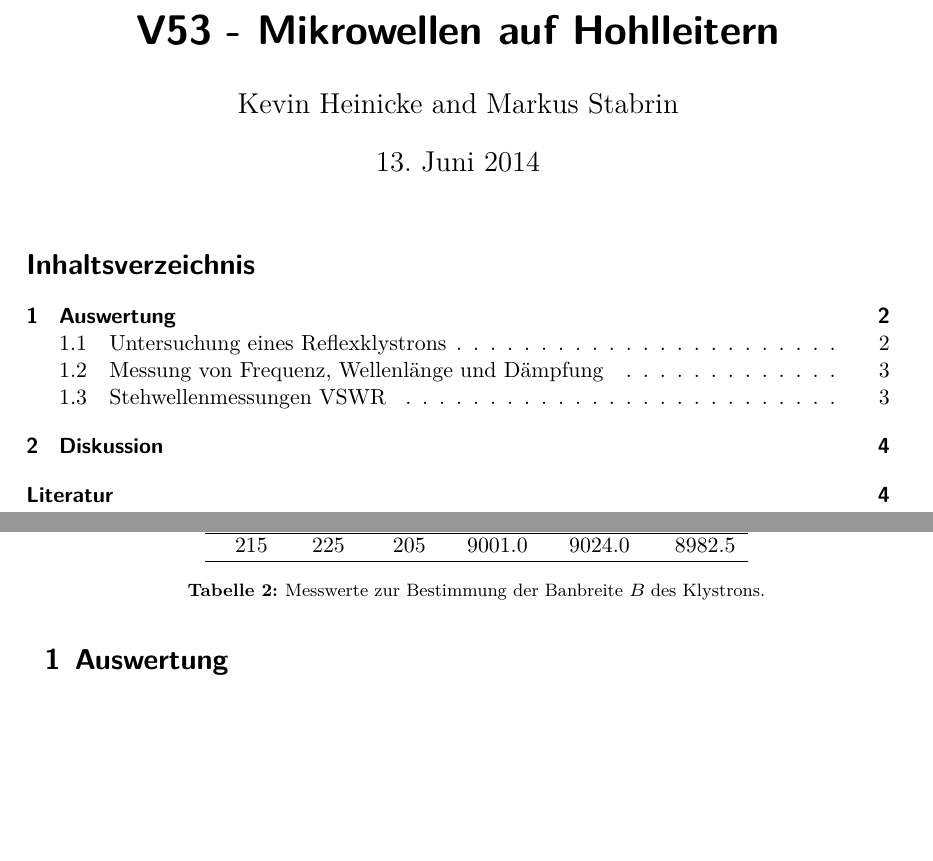
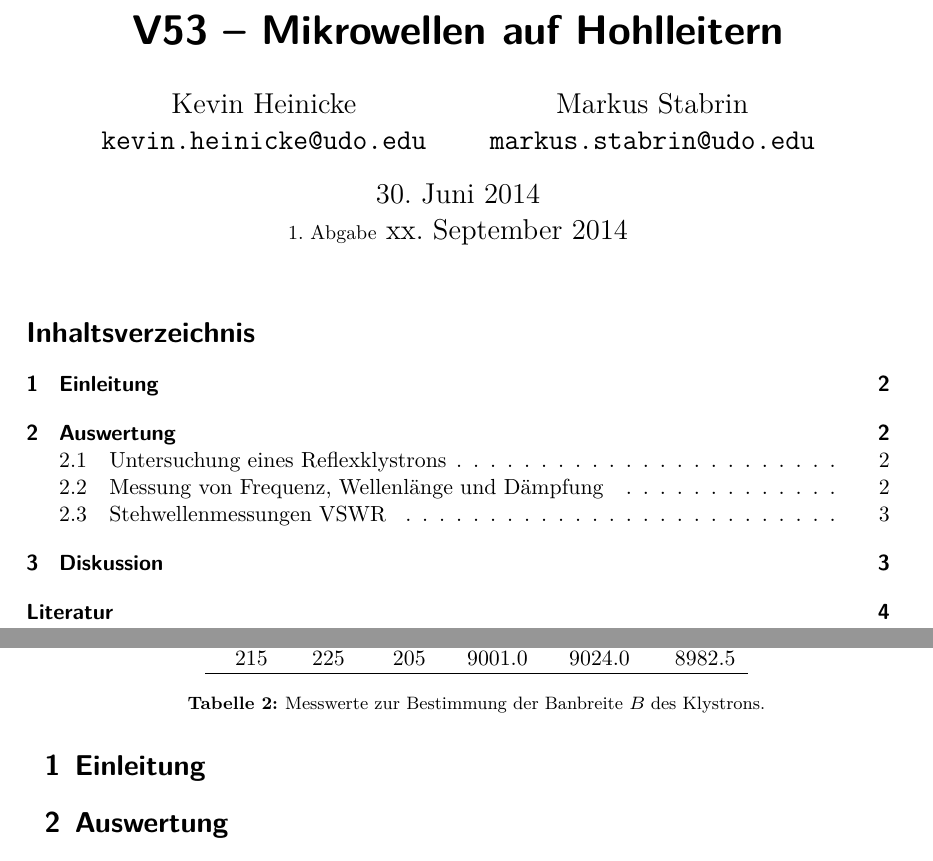
Before and after one commit to bixel/FP14, a LaTeX document (V53_Mikrowellen/00_main.tex, which reads V53_Mikrowellen/01_theorie.tex): two parts of pages 1 and 2 of 4, joined at a grey line, cut so that both start at the same text, the shorter picture padded with empty space. Compiled offline with XeLaTeX; an older LaTeX class or package is replaced by its successor; a missing bibliography style is replaced by a similar one.

Commit message:
update title

```diff
--- a/V53_Mikrowellen/00_main.tex
+++ b/V53_Mikrowellen/00_main.tex
@@ -64,10 +64,20 @@
     \usepackage[]{placeins}
 
     \title{%
-        V53 - Mikrowellen auf Hohlleitern
+        V53 -- Mikrowellen auf Hohlleitern
     }
-    \author{Kevin Heinicke and Markus Stabrin}
-    \date{13. Juni 2014}
+    \author{%
+        Kevin Heinicke\\
+        \texttt{kevin.heinicke@udo.edu}
+        \and
+        Markus Stabrin\\
+        \texttt{markus.stabrin@udo.edu}
+    }
+
+    \date{%
+        30. Juni 2014\\
+        {\small 1. Abgabe} xx. September 2014
+    }
 \begin{document}
     \maketitle%
     \tableofcontents
--- /dev/null
+++ b/V53_Mikrowellen/01_theorie.tex
@@ -0,0 +1,2 @@
+\section{Einleitung}
+\label{sec:einleitung}
```
Also changed, not shown: V53_Mikrowellen/00_main.tex (2 more changed lines).
